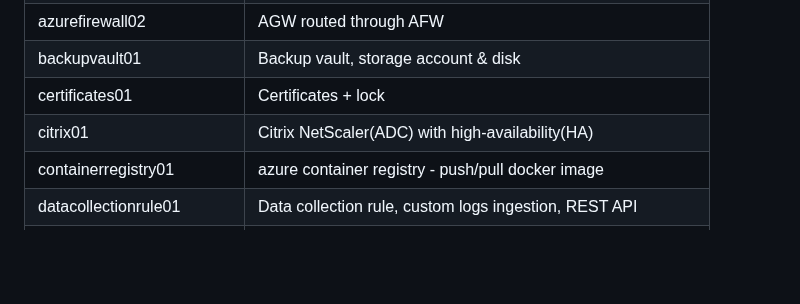
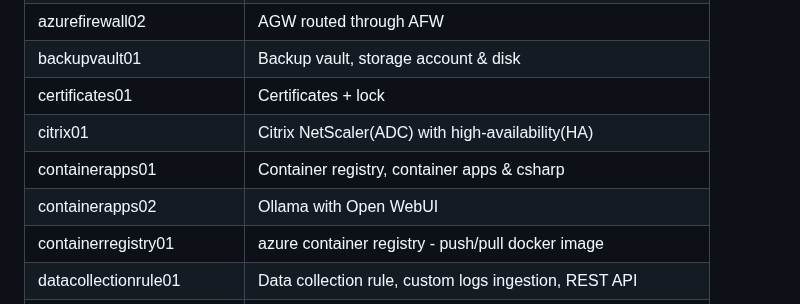
Before and after one commit to petitess/bicep, a Markdown page: README.md, the part around the change. Rendered like a GitHub page; blank space fills up the shorter version.

```diff
--- a/README.md
+++ b/README.md
@@ -57,6 +57,8 @@ New-AzSubscriptionDeployment -TemplateFile main.bicep -TemplateParameterFile par
 | backupvault01 | Backup vault, storage account & disk
 | certificates01 | Certificates + lock
 | citrix01 | Citrix NetScaler(ADC) with high-availability(HA)
+containerapps01 | Container registry, container apps & csharp
+| containerapps02 | Ollama with Open WebUI
 | containerregistry01 | azure container registry - push/pull docker image
 | datacollectionrule01 | Data collection rule, custom logs ingestion, REST API
 | datadactory01 | Data factory, Databricks, Synapse
```
